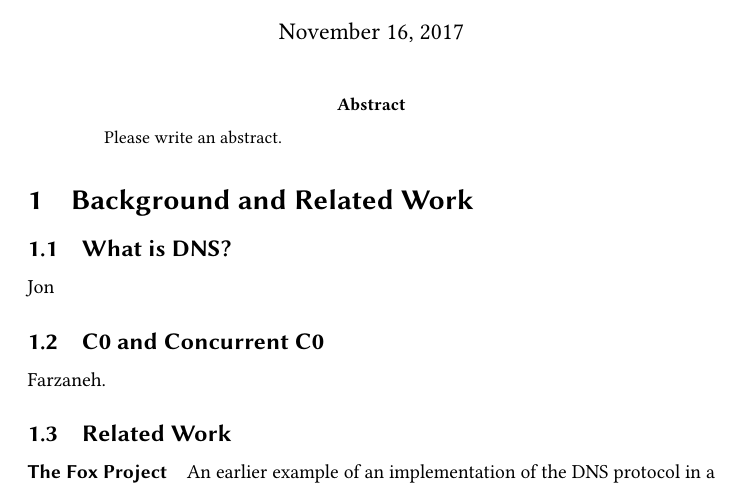
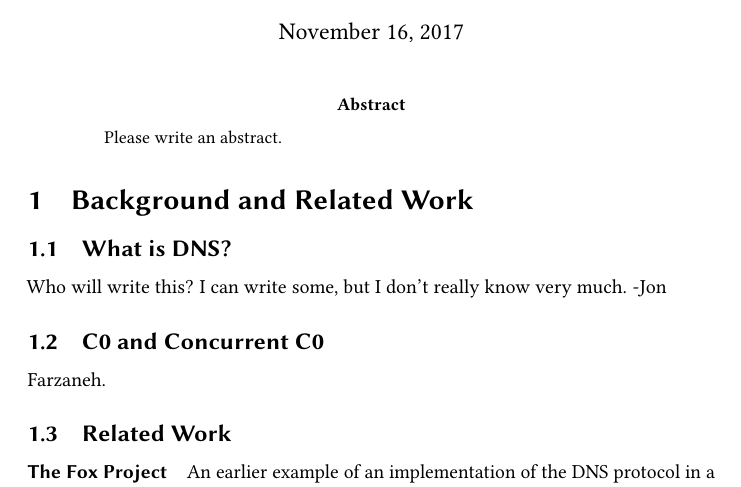
Before and after one commit to jonsterling/c0ns, a LaTeX paper (proposal.tex): part of page 1 of 5, cut so that both start at the same text. Compiled offline with pdfLaTeX.

Commit message:
update outline

```diff
--- a/proposal.tex
+++ b/proposal.tex
@@ -41,7 +41,7 @@
 
 \subsection{What is DNS?}
 
-Jon
+Who will write this? I can write some, but I don't really know very much. -Jon
 
 \subsection{C0 and Concurrent C0}\label{sec:c0}
 
```
